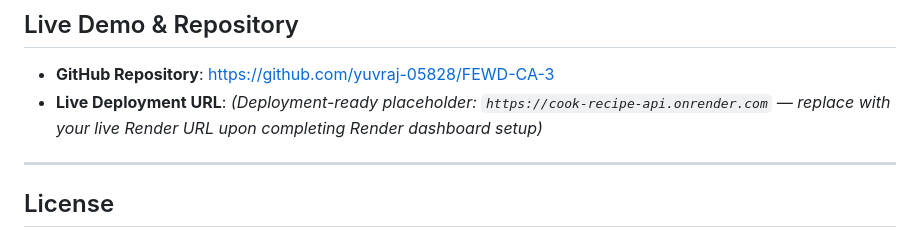
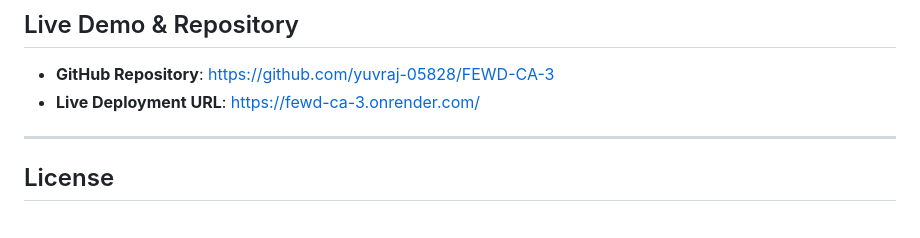
Before and after one commit to yuvraj-05828/FEWD-CA-3, a Markdown page: README.md, the part around the change. Drawn GitHub-style.

Commit message:
docs: update live deployment URL

```diff
--- a/README.md
+++ b/README.md
@@ -563,7 +563,7 @@ Click **Create Web Service**. Render will install dependencies, connect to Mongo
 ## Live Demo & Repository
 
 - **GitHub Repository**: [https://github.com/yuvraj-05828/FEWD-CA-3](https://github.com/yuvraj-05828/FEWD-CA-3)
-- **Live Deployment URL**: *(Deployment-ready placeholder: `https://cook-recipe-api.onrender.com` — replace with your live Render URL upon completing Render dashboard setup)*
+- **Live Deployment URL**: [https://fewd-ca-3.onrender.com/](https://fewd-ca-3.onrender.com/)
 
 ---
 
```
